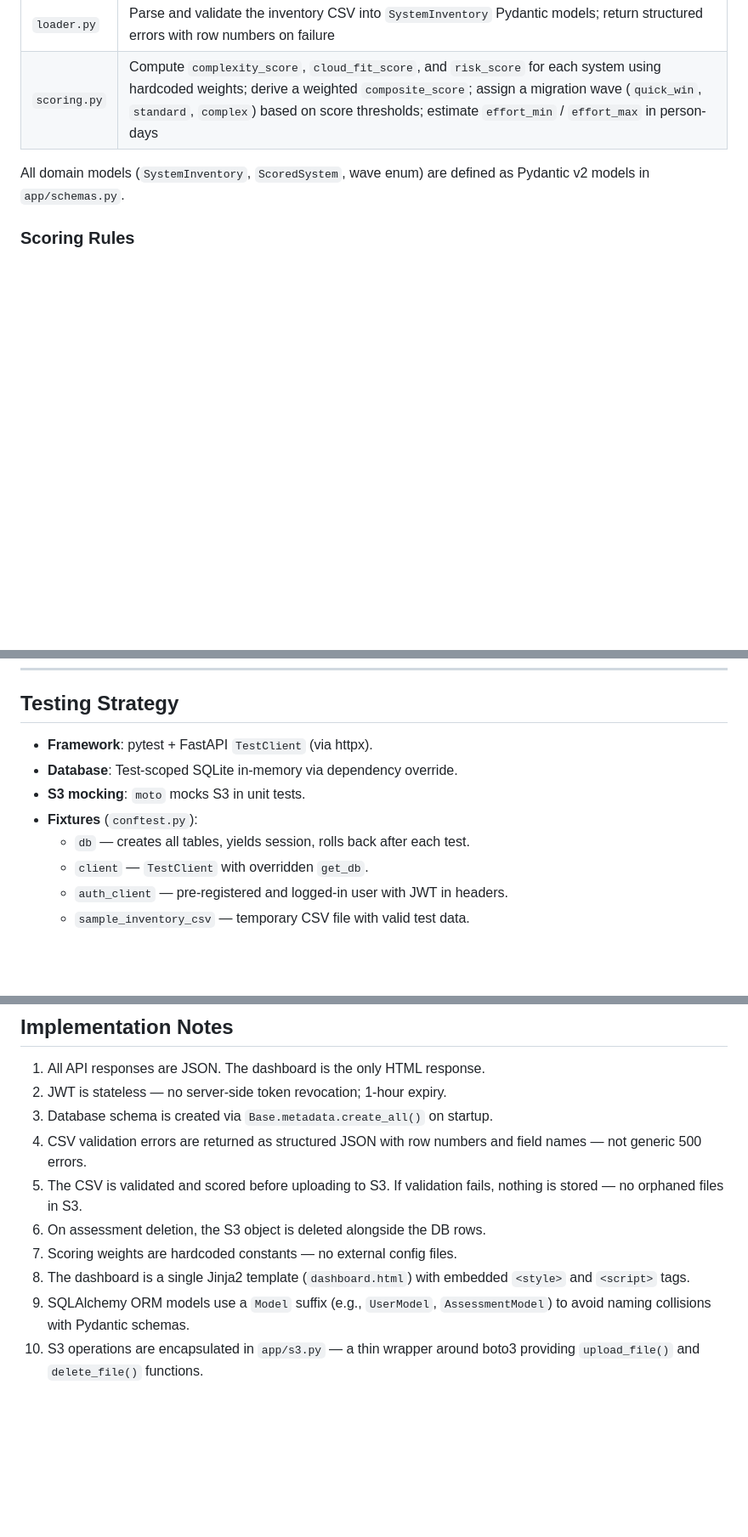
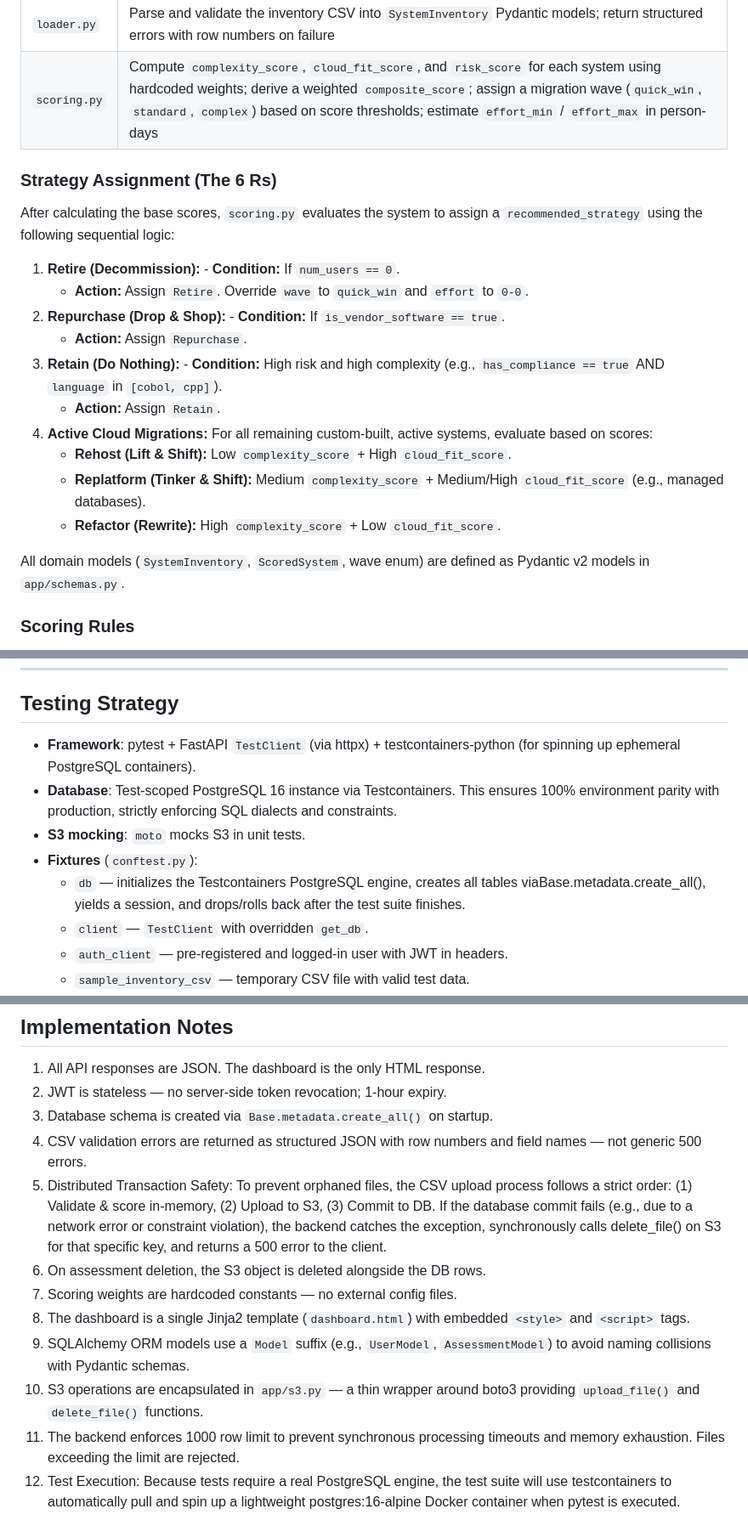
Before and after one commit to KwachuQ/final_project, a Markdown page: docs/requirements.md, 3 parts joined by grey strips. Shown at 85% size. Drawn GitHub-style; blank space fills up the shorter version.

```diff
--- a/docs/requirements.md
+++ b/docs/requirements.md
@@ -177,6 +179,21 @@ The inventory CSV uses the following columns:
 |--------|---------------|
 | `loader.py` | Parse and validate the inventory CSV into `SystemInventory` Pydantic models; return structured errors with row numbers on failure |
 | `scoring.py` | Compute `complexity_score`, `cloud_fit_score`, and `risk_score` for each system using hardcoded weights; derive a weighted `composite_score`; assign a migration wave (`quick_win`, `standard`, `complex`) based on score thresholds; estimate `effort_min` / `effort_max` in person-days |
+
+### Strategy Assignment (The 6 Rs)
+
+After calculating the base scores, `scoring.py` evaluates the system to assign a `recommended_strategy` using the following sequential logic:
+
+1. **Retire (Decommission):** - **Condition:** If `num_users == 0`.
+   - **Action:** Assign `Retire`. Override `wave` to `quick_win` and `effort` to `0-0`.
+2. **Repurchase (Drop & Shop):** - **Condition:** If `is_vendor_software == true`.
+   - **Action:** Assign `Repurchase`.
+3. **Retain (Do Nothing):** - **Condition:** High risk and high complexity (e.g., `has_compliance == true` AND `language` in `[cobol, cpp]`).
+   - **Action:** Assign `Retain`.
+4. **Active Cloud Migrations:** For all remaining custom-built, active systems, evaluate based on scores:
+   - **Rehost (Lift & Shift):** Low `complexity_score` + High `cloud_fit_score`.
+   - **Replatform (Tinker & Shift):** Medium `complexity_score` + Medium/High `cloud_fit_score` (e.g., managed databases).
+   - **Refactor (Rewrite):** High `complexity_score` + Low `cloud_fit_score`.
 
 All domain models (`SystemInventory`, `ScoredSystem`, wave enum) are defined
 as Pydantic v2 models in `app/schemas.py`.
@@ -220,11 +237,13 @@ All runtime config is read from environment variables via `pydantic-settings`:
 
 ## Testing Strategy
 
-- **Framework**: pytest + FastAPI `TestClient` (via httpx).
-- **Database**: Test-scoped SQLite in-memory via dependency override.
+- **Framework**: pytest + FastAPI `TestClient` (via httpx) + testcontainers-python (for spinning up
+  ephemeral PostgreSQL containers).
+- **Database**: Test-scoped PostgreSQL 16 instance via Testcontainers. This ensures 100% environment
+  parity with production, strictly enforcing SQL dialects and constraints.
 - **S3 mocking**: `moto` mocks S3 in unit tests.
 - **Fixtures** (`conftest.py`):
-  - `db` — creates all tables, yields session, rolls back after each test.
+  - `db` — initializes the Testcontainers PostgreSQL engine, creates all tables viaBase.metadata.create_all(), yields a session, and drops/rolls back after the test suite finishes.
   - `client` — `TestClient` with overridden `get_db`.
   - `auth_client` — pre-registered and logged-in user with JWT in headers.
   - `sample_inventory_csv` — temporary CSV file with valid test data.
@@ -240,8 +259,9 @@ All runtime config is read from environment variables via `pydantic-settings`:
 3. Database schema is created via `Base.metadata.create_all()` on startup.
 4. CSV validation errors are returned as structured JSON with row numbers and
    field names — not generic 500 errors.
-5. The CSV is validated and scored before uploading to S3. If validation
-   fails, nothing is stored — no orphaned files in S3.
+5. Distributed Transaction Safety: To prevent orphaned files, the CSV upload
+   process follows a strict order: (1) Validate & score in-memory, (2) Upload to S3, (3)
+   Commit to DB. If the database commit fails (e.g., due to a network error or constraint violation), the backend catches the exception, synchronously calls delete_file() on S3 for that specific key, and returns a 500 error to the client.
 6. On assessment deletion, the S3 object is deleted alongside the DB rows.
 7. Scoring weights are hardcoded constants — no external config files.
 8. The dashboard is a single Jinja2 template (`dashboard.html`) with embedded
@@ -250,3 +270,7 @@ All runtime config is read from environment variables via `pydantic-settings`:
    `AssessmentModel`) to avoid naming collisions with Pydantic schemas.
 10. S3 operations are encapsulated in `app/s3.py` — a thin wrapper around
     boto3 providing `upload_file()` and `delete_file()` functions.
+11. The backend enforces 1000 row limit to prevent synchronous processing timeouts
+    and memory exhaustion. Files exceeding the limit are rejected.
+12. Test Execution: Because tests require a real PostgreSQL engine, the test suite will use
+    testcontainers to automatically pull and spin up a lightweight postgres:16-alpine Docker container when pytest is executed.
```
Also changed, not shown: other parts of docs/requirements.md (+5 -3 lines).
